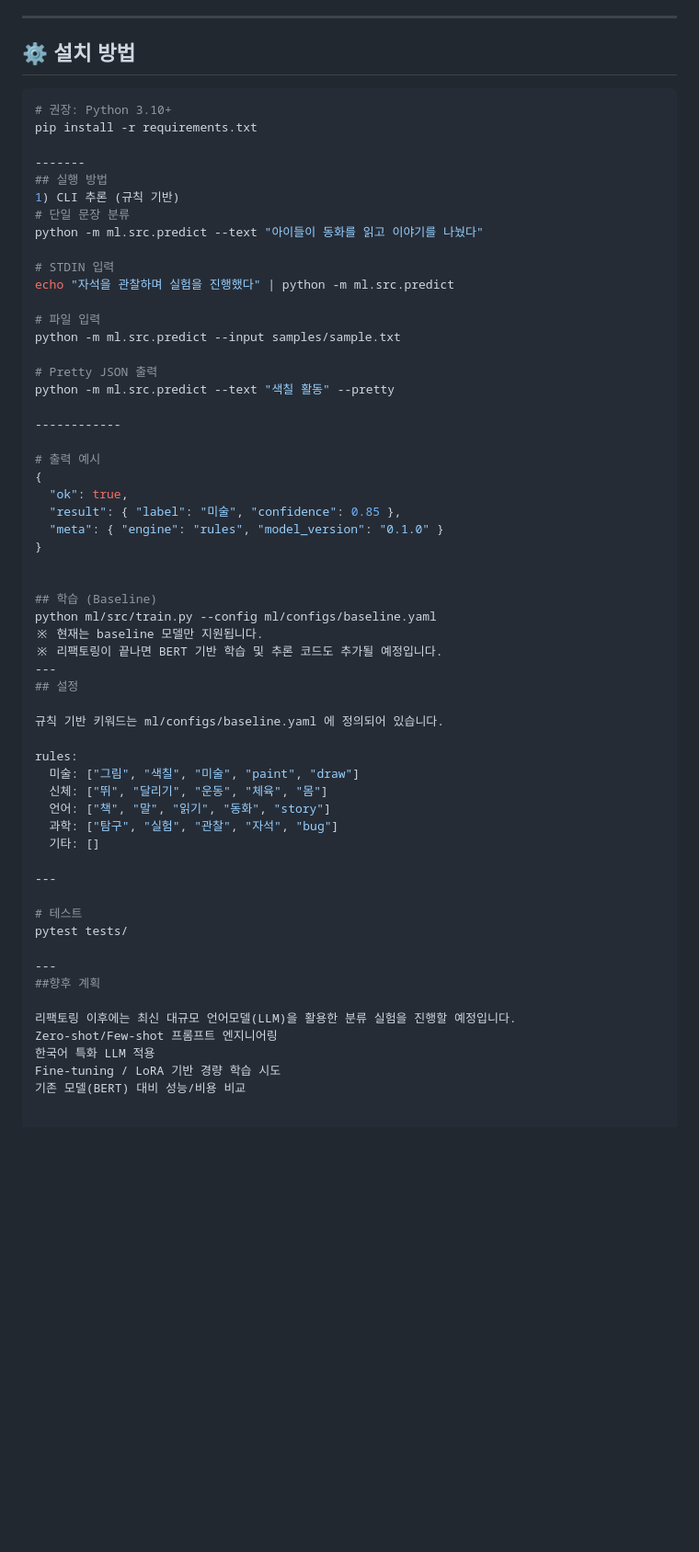
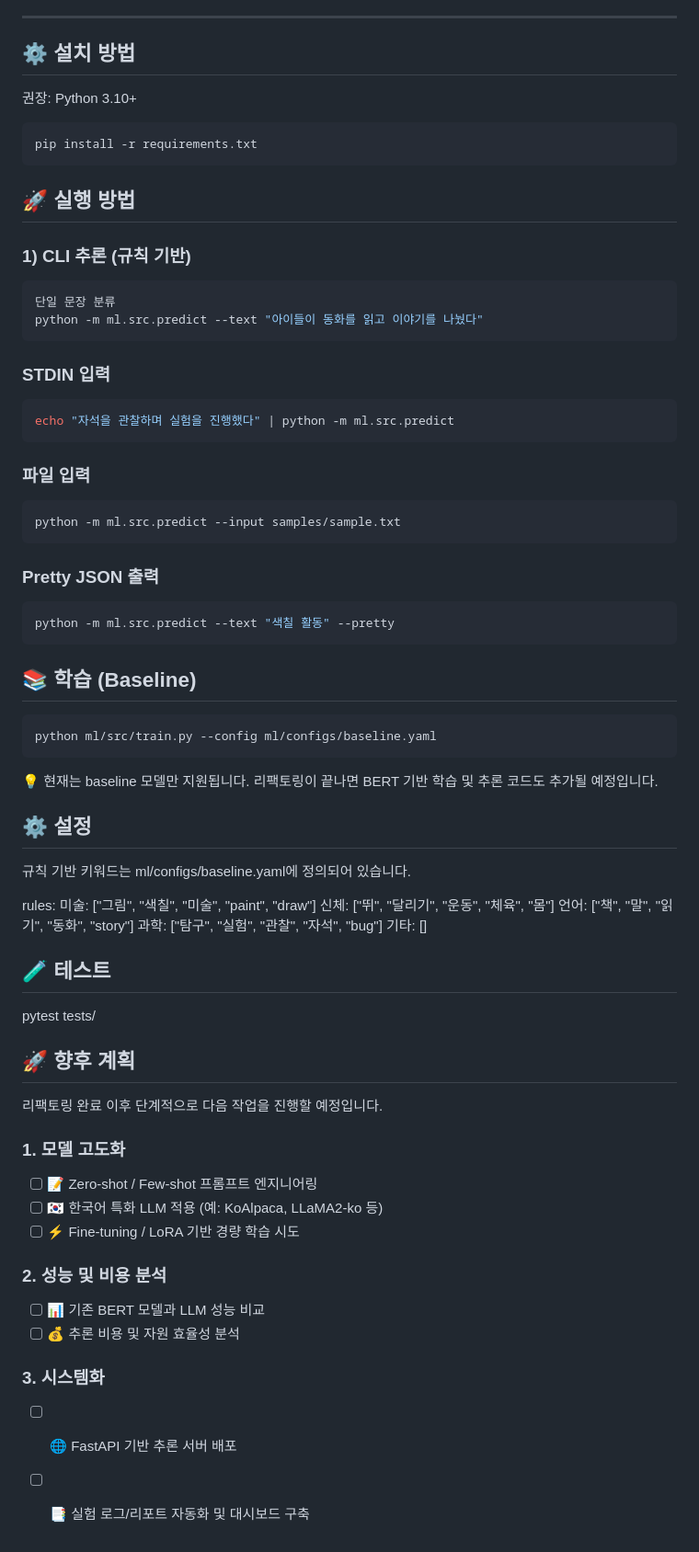
Before and after one commit to Yurii030/Graduation-work, a Markdown page: README.md, the part around the change printed below. Shown: that part at 92% size. Drawn GitHub-style; blank space fills up the shorter version.

````diff
--- a/README.md
+++ b/README.md
@@ -56,43 +55,42 @@ reports/ # 실험 로그/리포트
 
 ## ⚙️ 설치 방법
 
+권장: Python 3.10+
+
 ```bash
-# 권장: Python 3.10+
 pip install -r requirements.txt
+```
+## 🚀 실행 방법
 
--------
-## 실행 방법
-1) CLI 추론 (규칙 기반)
-# 단일 문장 분류
+### 1) CLI 추론 (규칙 기반)
+```bash
+단일 문장 분류
 python -m ml.src.predict --text "아이들이 동화를 읽고 이야기를 나눴다"
+```
+### STDIN 입력
+```bash
+echo "자석을 관찰하며 실험을 진행했다" | python -m ml.src.predict
+```
 
-# STDIN 입력
-echo "자석을 관찰하며 실험을 진행했다" | python -m ml.src.predict
+### 파일 입력
+```bash
+python -m ml.src.predict --input samples/sample.txt
+```
+### Pretty JSON 출력
+```bash
+python -m ml.src.predict --text "색칠 활동" --pretty
+```
+## 📚 학습 (Baseline)
+```bash
+python ml/src/train.py --config ml/configs/baseline.yaml
+```
 
-# 파일 입력
-python -m ml.src.predict --input samples/sample.txt
+💡 현재는 baseline 모델만 지원됩니다.
+리팩토링이 끝나면 BERT 기반 학습 및 추론 코드도 추가될 예정입니다.
 
-# Pretty JSON 출력
-python -m ml.src.predict --text "색칠 활동" --pretty
+## ⚙️ 설정
 
-------------
-
-# 출력 예시
-{
-  "ok": true,
-  "result": { "label": "미술", "confidence": 0.85 },
-  "meta": { "engine": "rules", "model_version": "0.1.0" }
-}
-
-
-## 학습 (Baseline)
-python ml/src/train.py --config ml/configs/baseline.yaml
-※ 현재는 baseline 모델만 지원됩니다.
-※ 리팩토링이 끝나면 BERT 기반 학습 및 추론 코드도 추가될 예정입니다.
----
-## 설정
-
-규칙 기반 키워드는 ml/configs/baseline.yaml 에 정의되어 있습니다.
+규칙 기반 키워드는 ml/configs/baseline.yaml에 정의되어 있습니다.
 
 rules:
   미술: ["그림", "색칠", "미술", "paint", "draw"]
@@ -101,16 +99,22 @@ rules:
   과학: ["탐구", "실험", "관찰", "자석", "bug"]
   기타: []
 
----
-
-# 테스트
+## 🧪 테스트
 pytest tests/
 
----
-##향후 계획
+## 🚀 향후 계획
 
-리팩토링 이후에는 최신 대규모 언어모델(LLM)을 활용한 분류 실험을 진행할 예정입니다.
-Zero-shot/Few-shot 프롬프트 엔지니어링
-한국어 특화 LLM 적용
-Fine-tuning / LoRA 기반 경량 학습 시도
-기존 모델(BERT) 대비 성능/비용 비교
+리팩토링 완료 이후 단계적으로 다음 작업을 진행할 예정입니다.
+
+### 1. 모델 고도화
+- [ ] 📝 Zero-shot / Few-shot 프롬프트 엔지니어링
+- [ ] 🇰🇷 한국어 특화 LLM 적용 (예: KoAlpaca, LLaMA2-ko 등)
+- [ ] ⚡ Fine-tuning / LoRA 기반 경량 학습 시도
+
+### 2. 성능 및 비용 분석
+- [ ] 📊 기존 BERT 모델과 LLM 성능 비교
+- [ ] 💰 추론 비용 및 자원 효율성 분석
+
+### 3. 시스템화
+- [ ] 🌐 FastAPI 기반 추론 서버 배포
+- [ ] 📑 실험 로그/리포트 자동화 및 대시보드 구축
````
Also changed, not shown: other parts of README.md (+3 -4 lines).
